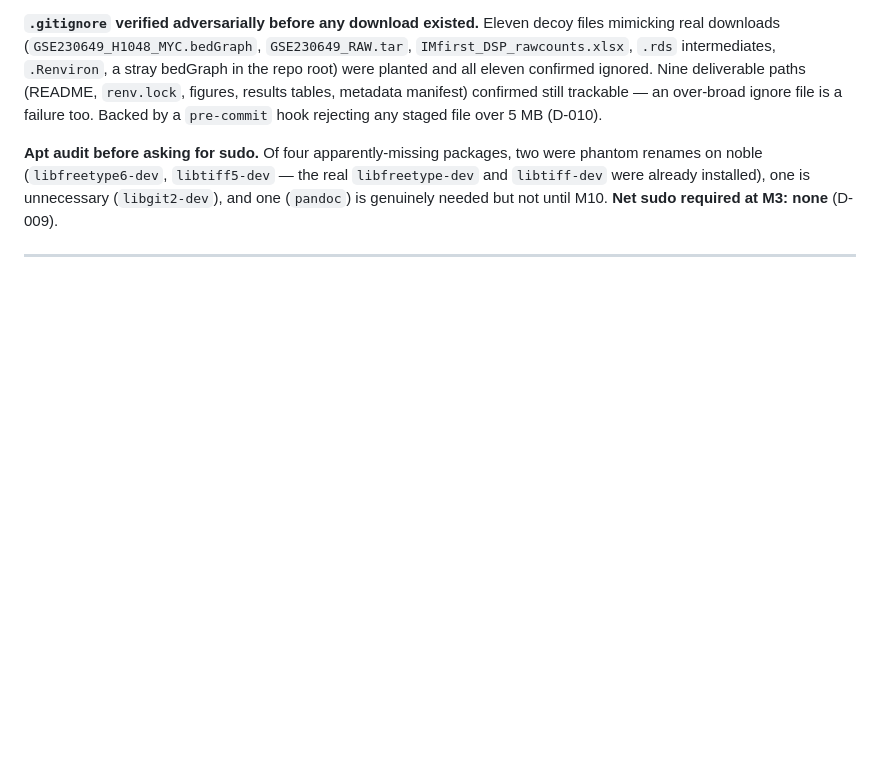
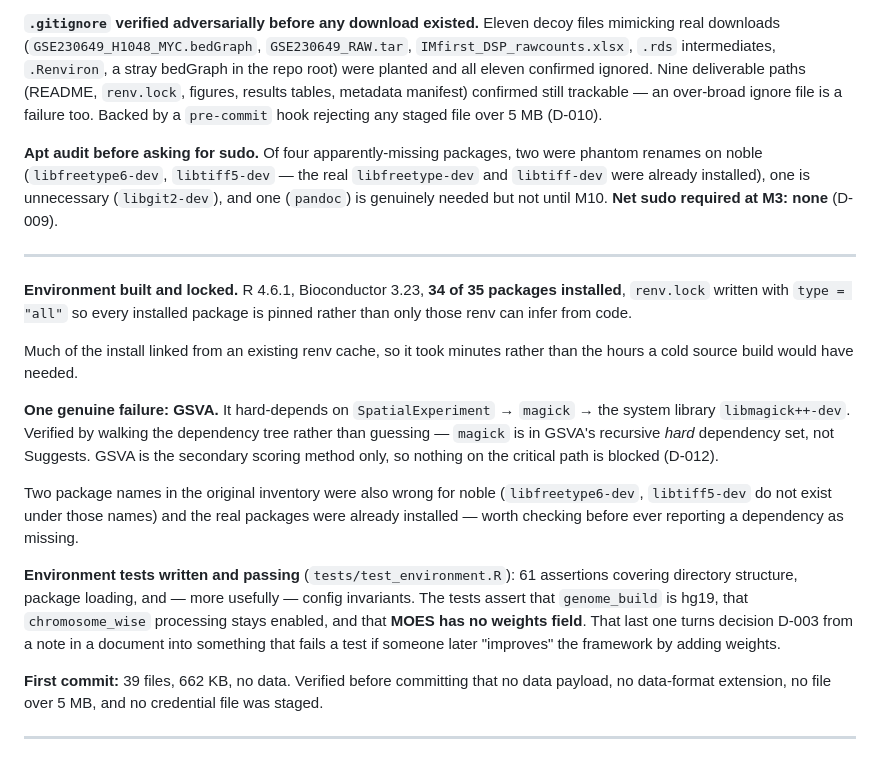
Before and after one commit to ImmunoScholar/sclc-myc-regulatory-hubs, a Markdown page: docs/research_journal.md, the part around the change. Drawn GitHub-style; blank space fills up the shorter version.

```diff
--- a/docs/research_journal.md
+++ b/docs/research_journal.md
@@ -93,6 +93,38 @@ were phantom renames on noble (`libfreetype6-dev`, `libtiff5-dev` — the real
 
 ---
 
+**Environment built and locked.** R 4.6.1, Bioconductor 3.23, **34 of 35
+packages installed**, `renv.lock` written with `type = "all"` so every installed
+package is pinned rather than only those renv can infer from code.
+
+Much of the install linked from an existing renv cache, so it took minutes rather
+than the hours a cold source build would have needed.
+
+**One genuine failure: GSVA.** It hard-depends on `SpatialExperiment` →
+`magick` → the system library `libmagick++-dev`. Verified by walking the
+dependency tree rather than guessing — `magick` is in GSVA's recursive *hard*
+dependency set, not Suggests. GSVA is the secondary scoring method only, so
+nothing on the critical path is blocked (D-012).
+
+Two package names in the original inventory were also wrong for noble
+(`libfreetype6-dev`, `libtiff5-dev` do not exist under those names) and the real
+packages were already installed — worth checking before ever reporting a
+dependency as missing.
+
+**Environment tests written and passing** (`tests/test_environment.R`): 61
+assertions covering directory structure, package loading, and — more usefully —
+config invariants. The tests assert that `genome_build` is hg19, that
+`chromosome_wise` processing stays enabled, and that **MOES has no weights
+field**. That last one turns decision D-003 from a note in a document into
+something that fails a test if someone later "improves" the framework by adding
+weights.
+
+**First commit:** 39 files, 662 KB, no data. Verified before committing that no
+data payload, no data-format extension, no file over 5 MB, and no credential
+file was staged.
+
+---
+
 <!-- Template for future entries:
 
 ## YYYY-MM-DD · Mn · Short title
```
Also changed, not shown: docs/07_milestone_roadmap.md (+7 -3 lines), docs/decision_log.md (+49 -0 lines).
